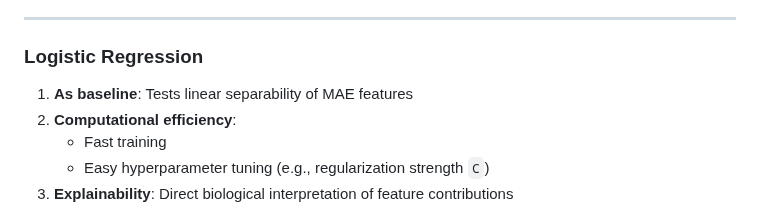
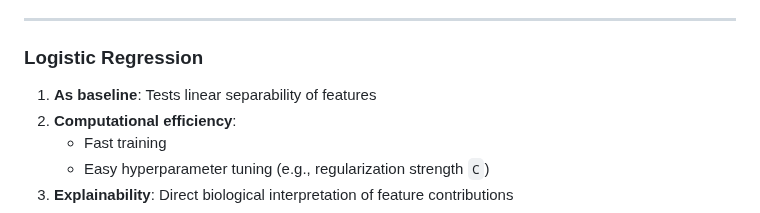
Before and after one commit to ENNCELADUS/CS182-Final-Project, a Markdown page: docs/final_pre/slides.md, the part around the change. Rendered like a GitHub page.

```diff
--- a/docs/final_pre/slides.md
+++ b/docs/final_pre/slides.md
@@ -181,7 +181,7 @@ We evaluated multiple classification algorithms to determine the optimal approac
 
 ### Logistic Regression
 
-1. **As baseline**: Tests linear separability of MAE features
+1. **As baseline**: Tests linear separability of features
 2. **Computational efficiency**:
    - Fast training
    - Easy hyperparameter tuning (e.g., regularization strength `C`)
```
